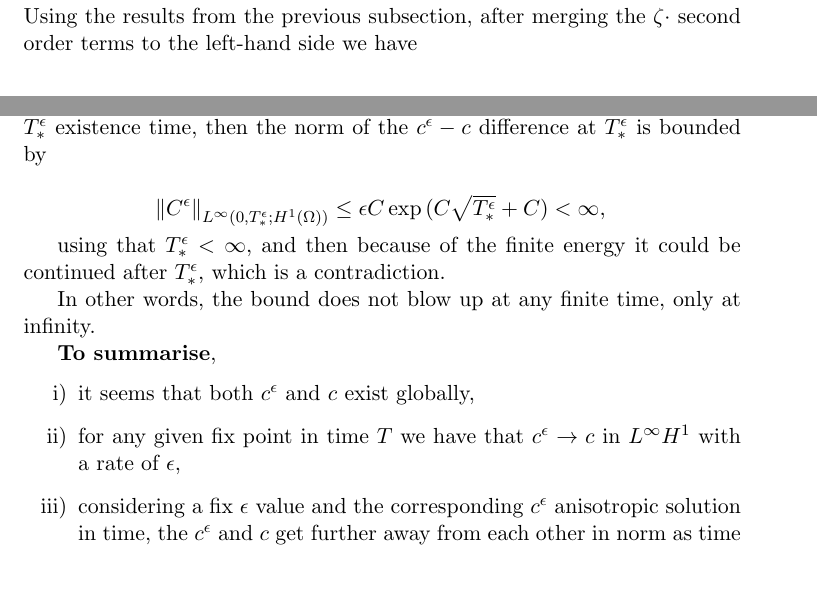
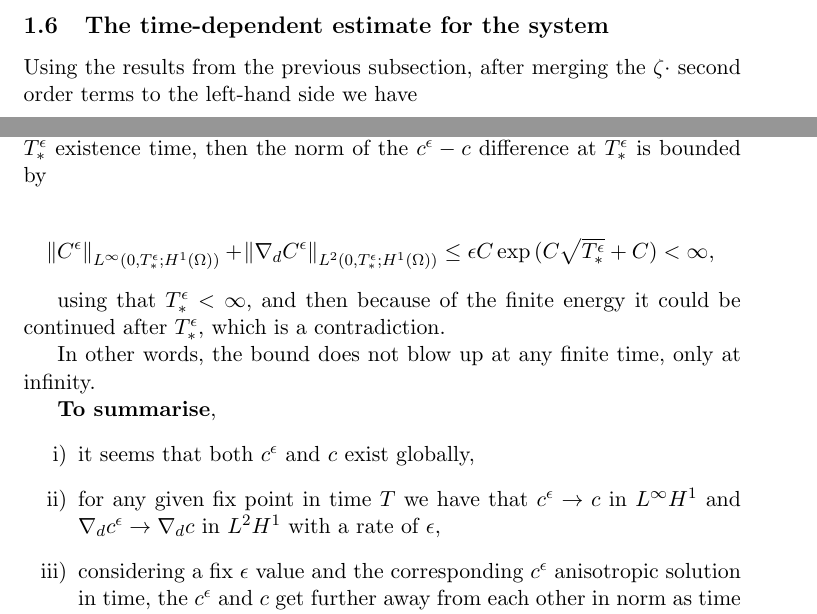
Before and after one commit to msjuhasznora/mathsgitrepo, a LaTeX paper (year_four/downwind-matching-part2/downwind-matching-part2-strong-conv.tex): two parts of pages 10 and 11 of 13, joined at a grey line, cut at the place of the change, the shorter picture padded with empty space. Compiled offline with pdfLaTeX.

Commit message:
nabla_d c epsilon

```diff
--- a/year_four/downwind-matching-part2/downwind-matching-part2-strong-conv.tex
+++ b/year_four/downwind-matching-part2/downwind-matching-part2-strong-conv.tex
@@ -376,7 +376,7 @@ By this, it seems that not just the convergence rate weakens from $\epsilon^2$ t
 
 Assuming that the global existence for $c$ works, then this above estimate suggests that $c^\epsilon$ exists globally, too. Otherwise, if there is a finite maximal $T^\epsilon_*$ existence time, then the norm of the $c^\epsilon - c$ difference at $T^\epsilon_*$ is bounded by
 
-\[ \norm{C^\epsilon}_{L^\infty(0,T^\epsilon_*; H^1(\Omega))} \leq \epsilon C \exp{(C \sqrt{T^\epsilon_*} + C)} < \infty,\]
+\[ \norm{C^\epsilon}_{L^\infty(0,T^\epsilon_*; H^1(\Omega))} + \norm{\nabla_d C^\epsilon}_{L^2(0,T^\epsilon_*; H^1(\Omega))} \leq \epsilon C \exp{(C \sqrt{T^\epsilon_*} + C)} < \infty,\]
 
 using that $T^\epsilon_* < \infty,$ and then because of the finite energy it could be continued after $T^\epsilon_*,$ which is a contradiction.
 
@@ -385,7 +385,7 @@ In other words, the bound does not blow up at any finite time, only at infinity.
 \textbf{To summarise},
 \begin{enumerate}
   \item it seems that both $c^\epsilon$ and $c$ exist globally,
-  \item for any given fix point in time $T$ we have that $c^\epsilon \to c$ in $L^\infty H^1$ with a rate of $\epsilon,$
+  \item for any given fix point in time $T$ we have that $c^\epsilon \to c$ in $L^\infty H^1$ and $\nabla_d c^\epsilon \to \nabla_d c$ in $L^2 H^1$ with a rate of $\epsilon,$
   \item considering a fix $\epsilon$ value and the corresponding $c^\epsilon$ anisotropic solution in time, the $c^\epsilon$ and $c$ get further away from each other in norm as time passes by.
 \end{enumerate}
 
```
Also changed, not shown: year_four/downwind-matching-part2/downwind-matching-part2-strong-conv.tex (4 more changed lines).
